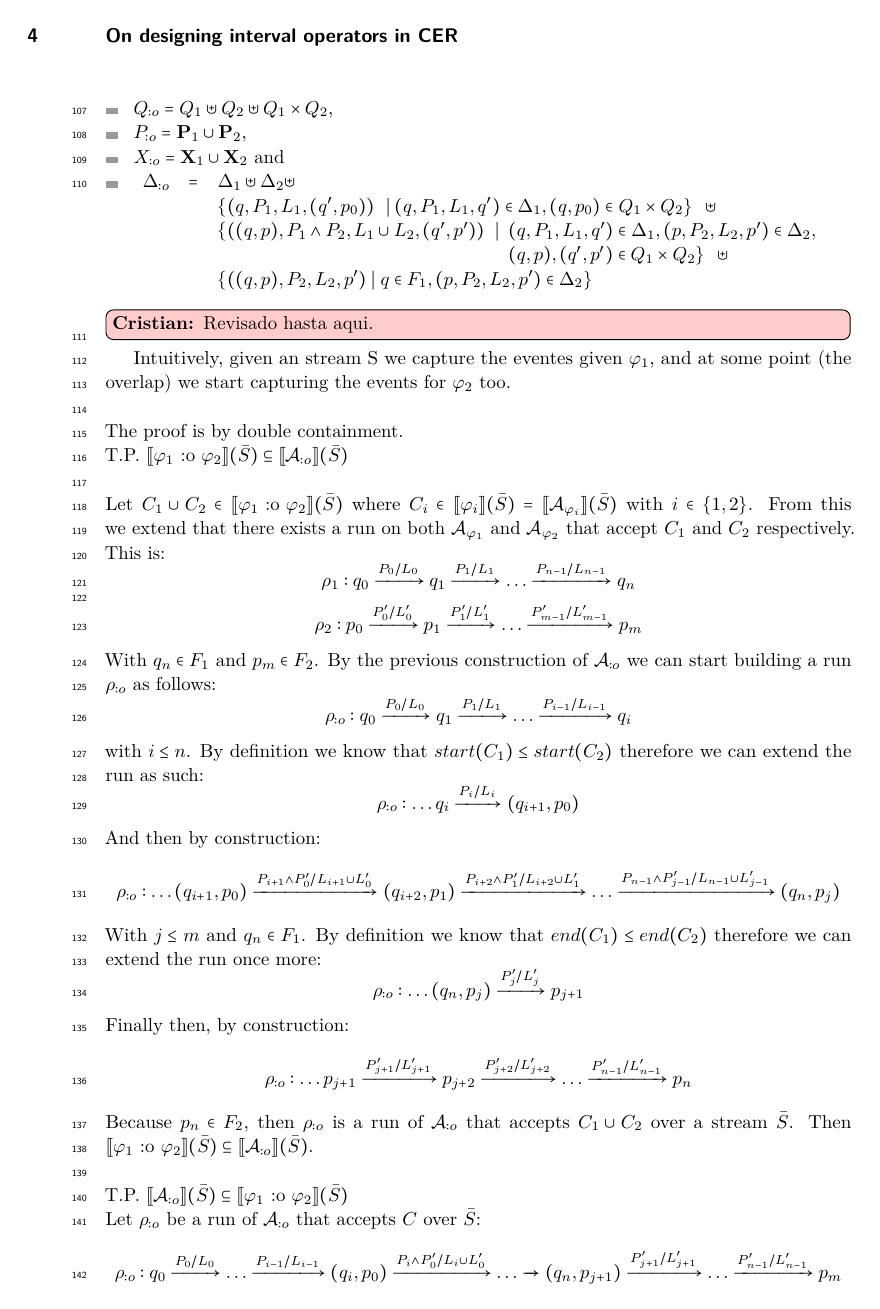
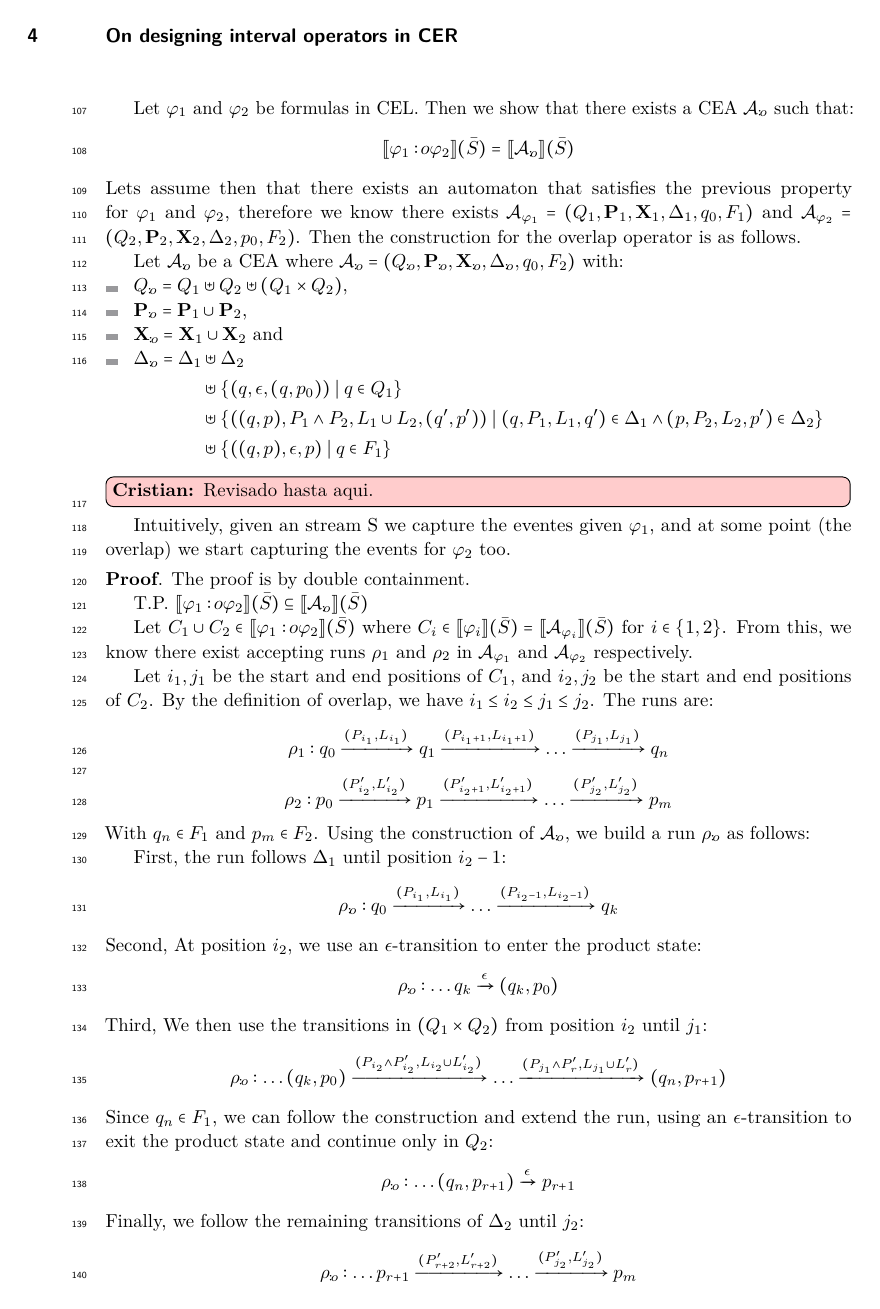
Before and after one commit to FradexMF/CORE-Allen-Interval-Algebra-Overlap-Paper, a LaTeX paper (paper-overlap/main/main.tex, which reads paper-overlap/sections/results.tex): page 4 of 5. Compiled offline with pdfLaTeX.

Commit message:
revision de macros y uso de epsilon en la demostracion

```diff
--- a/paper-overlap/sections/results.tex
+++ b/paper-overlap/sections/results.tex
@@ -53,50 +61,53 @@ Let $\varphi_1$ and $\varphi_2$ formulas in CEL. Then we show that there exists
+Let $\varphi_1$ and $\varphi_2$ be formulas in CEL. Then we show that there exists a CEA $\cAoverlap$ such that:
 \[
-\text{\textlbrackdbl} \varphi_1 \text{ :o } \varphi_2 \text{\textrbrackdbl}(\Stream) = \text{\textlbrackdbl} \mathcal{A}_{:o} \text{\textrbrackdbl}(\Stream)
+\sem{\varphi_1 \overlap \varphi_2}(\Stream) = \sem{\cAoverlap}(\Stream)
 \]
-Lets assume then that there exists an automaton that satisfies the previous property for $\varphi_1$ and $\varphi_2$, therefore we know there exists $\mathcal{A}_{\varphi_1} = (Q_1,\text{\textbf{P}}_1,\text{\textbf{X}}_1,\Delta_1,q_0,F_1)$ and $\mathcal{A}_{\varphi_2} = (Q_2,\text{\textbf{P}}_2,\text{\textbf{X}}_2,\Delta_2,p_0,F_2)$.
-Then the construction for the overlap operator is as folllows.
+Lets assume then that there exists an automaton that satisfies the previous property for $\varphi_1$ and $\varphi_2$, therefore we know there exists $\cA_{\varphi_1} = (Q_1, \SETP_1, \SETX_1, \Delta_1, q_0, F_1)$ and $\cA_{\varphi_2} = (Q_2, \SETP_2, \SETX_2, \Delta_2, p_0, F_2)$.
+Then the construction for the overlap operator is as follows.
 
-Let $\mathcal{A}_{:o}$ be a CEA where $\mathcal{A}_{:o} = (Q_{:o}, P_{:o}, X_{:o},\Delta_{:o},q_0,F_2)$
+Let $\cAoverlap$ be a CEA where $\cAoverlap = (\Qoverlap, \Poverlap, \Xoverlap, \Doverlap, q_0, F_2)$ with:
 \begin{itemize}
-	\item $Q_{:o} = Q_1\uplus Q_2\uplus Q_1\times Q_2$,
-	\item $P_{:o} = \textbf{P}_1\cup\textbf{P}_2$,
-	\item $X_{:o} = \textbf{X}_1\cup\textbf{X}_2$ and
+	\item $\Qoverlap = Q_1 \uplus Q_2 \uplus (Q_1 \times Q_2)$,
+	\item $\Poverlap = \SETP_1 \cup \SETP_2$,
+	\item $\Xoverlap = \SETX_1 \cup \SETX_2$ and
 	\item $
-	\begin{array}[t]{rcl}
-		\Delta_{:o} & =  & \Delta_1\uplus\Delta_2 \uplus \\
-		& &  \{(q,P_1,L_1,(q',p_0)) \ \mid (q,P_1,L_1,q')\in \Delta_1, (q,p_0) \in Q_1\times Q_2\} \ \ \uplus \\
-		& & \{((q,p),P_1\land P_2, L_1\cup L_2, (q',p')) \  \mid \!\! \begin{array}[t]{l}
-			(q,P_1,L_1,q')\in \Delta_1, (p,P_2,L_2,p')\in \Delta_2, \\
-			(q,p), (q', p')\in Q_1 \times Q_2 \} \ \  \uplus
-		\end{array}
-		  \\
-		& & \{((q,p),P_2,L_2,p') \mid q\in F_1, (p,P_2,L_2,p') \in \Delta_2\}
-	\end{array}
+	\begin{aligned}[t]
+		\Doverlap = \Delta_1 & \uplus \Delta_2 \\
+		& \uplus \{(q, \epsilon, (q, p_0)) \mid q \in Q_1\} \\
+		& \uplus \{((q, p), P_1 \land P_2, L_1 \cup L_2, (q', p')) \mid (q, P_1, L_1, q') \in \Delta_1 \land (p, P_2, L_2, p') \in \Delta_2\} \\
+		& \uplus \{((q, p), \epsilon, p) \mid q \in F_1\}
+	\end{aligned}
 	$
 \end{itemize}
 \cristian{Revisado hasta aqui.}
 Intuitively, given an stream S we capture the eventes given $\varphi_1$, and at some point (the overlap) we start capturing the events for $\varphi_2$ too.
 %We also recall that the base construction of a CEA $\mathcal{A}_R$ with $R \in$ \textbf{T} an event type, is as follows: $\mathcal{A}_\varphi = (\{q_1,q_2\},\Delta_\varphi,\{q_1\},\{q_2\})$ with $\Delta_\varphi = \{(q_1,R,\mu(R),q_2),(q_1,\text{TRUE},\emptyset,q_1)\}$. Because of this we note that in $\Delta_{:o}$ the transitions that represent the overlapped section mark correctly when $P_1$ and $P_2$ are triggered simultaneously by an event, and they too mark correctly when only one of the predicates is triggered. This conclusion comes from the fact that when we define  $\{((q,p),P_1\land P_2, X_1\cup X_2, (q',p'))\} $ where $ (q,P_1,X_1,q')\in \Delta_1, (p,P_2,X_2,p')\in \Delta_2$ the transitions in both $\Delta_1$ and $\Delta_2$ include the case $(q,$TRUE$,\emptyset,q)$, therefore when only one of the predicates is triggered there always exists a transition in $\Delta_{:o}$ defined as $((q,p),P_1\cap \text{TRUE},X_1\cup \emptyset,(q',p))$ where $(q,P_1,X_1,q')\in \Delta_1$, $(p,$TRUE$,\emptyset,p) \in \Delta_2$ and $(q,p),(q',p)\in Q_1 \times Q_2$.
-\\\\
+
+\paragraph{Proof}
 The proof is by double containment.
-\\
-T.P. $\text{\textlbrackdbl} \varphi_1 \text{ :o } \varphi_2 \text{\textrbrackdbl}(\Stream) \subseteq \text{\textlbrackdbl} \mathcal{A}_{:o} \text{\textrbrackdbl}(\Stream)$
-\\\\
-Let $C_1\cup C_2 \in \text{\textlbrackdbl} \varphi_1 \text{ :o } \varphi_2 \text{\textrbrackdbl}(\Stream)$ where $C_i \in \text{\textlbrackdbl} \varphi_i\text{\textrbrackdbl}(\Stream) = \text{\textlbrackdbl} \mathcal{A}_{\varphi_i} \text{\textrbrackdbl}(\Stream)$ with $i \in \{1,2\}$. From this we extend that there exists a run on both $\mathcal{A}_{\varphi_1}$ and $\mathcal{A}_{\varphi_2}$ that accept $C_1$ and $C_2$ respectively. This is:
-\[ \rho_1: q_0\xrightarrow{P_0/L_0}q_1\xrightarrow{P_1/L_1}\dots\xrightarrow{P_{n-1}/L_{n-1}}q_n \]
-\[ \rho_2: p_0\xrightarrow{P'_0/L'_0}p_1\xrightarrow{P'_1/L'_1}\dots\xrightarrow{P'_{m-1}/L'_{m-1}}p_m \]
-With $q_n \in F_1$ and $p_m \in F_2$. By the previous construction of $\mathcal{A}_{:o}$ we can start building a run $\rho_{:o}$ as follows:
-\[ \rho_{:o}: q_0\xrightarrow{P_0/L_0}q_1\xrightarrow{P_1/L_1}\dots\xrightarrow{P_{i-1}/L_{i-1}}q_i \]
-with $i \leq n$. By definition we know that $start(C_1) \leq start(C_2)$ therefore we can extend the run as such:
-\[ \rho_{:o}:\dots q_i\xrightarrow{P_i/L_i}(q_{i+1},p_0) \]
-And then by construction:
-\[ \rho_{:o}:\dots(q_{i+1},p_0)\xrightarrow{P_{i+1}\land P'_0/L_{i+1}\cup L'_0}(q_{i+2},p_1)\xrightarrow{P_{i+2}\land P'_1/L_{i+2}\cup L'_1}\dots\xrightarrow{P_{n-1}\land P'_{j-1}/L_{n-1}\cup L'_{j-1}}(q_n,p_j) \]
-With $j \leq m$ and $q_n \in F_1$. By definition we know that $end(C_1) \leq end(C_2)$ therefore we can extend the run once more:
-\[ \rho_{:o}:\dots(q_n,p_j)\xrightarrow{P'_j/L'_j}p_{j+1} \]
-Finally then, by construction:
-\[ \rho_{:o}:\dots p_{j+1}\xrightarrow{P'_{j+1}/L'_{j+1}}p_{j+2}\xrightarrow{P'_{j+2}/L'_{j+2}}\dots\xrightarrow{P'_{n-1}/L'_{n-1}}p_n \]
-Because $p_n \in F_2$, then $\rho_{:o}$ is a run of $\mathcal{A}_{:o}$ that accepts $C_1\cup C_2$ over a stream $\Stream$. Then $\text{\textlbrackdbl} \varphi_1 \text{ :o } \varphi_2 \text{\textrbrackdbl}(\Stream) \subseteq \text{\textlbrackdbl} \mathcal{A}_{:o} \text{\textrbrackdbl}(\Stream)$.
-\\\\
+
+T.P. $\sem{\varphi_1 \overlap \varphi_2}(\Stream) \subseteq \sem{\cAoverlap}(\Stream)$
+
+Let $C_1 \cup C_2 \in \sem{\varphi_1 \overlap \varphi_2}(\Stream)$ where $C_i \in \sem{\varphi_i}(\Stream) = \sem{\cA_{\varphi_i}}(\Stream)$ for $i \in \{1,2\}$. From this, we know there exist accepting runs $\rho_1$ and $\rho_2$ in $\cA_{\varphi_1}$ and $\cA_{\varphi_2}$ respectively.
+
+Let $i_1, j_1$ be the start and end positions of $C_1$, and $i_2, j_2$ be the start and end positions of $C_2$. By the definition of overlap, we have $i_1 \leq i_2 \leq j_1 \leq j_2$.
+The runs are:
+\[ \rho_1: q_0 \xrightarrow{(P_{i_1}, L_{i_1})} q_1 \xrightarrow{(P_{i_1+1}, L_{i_1+1})} \dots \xrightarrow{(P_{j_1}, L_{j_1})} q_{n} \]
+\[ \rho_2: p_0 \xrightarrow{(P'_{i_2}, L'_{i_2})} p_1 \xrightarrow{(P'_{i_2+1}, L'_{i_2+1})} \dots \xrightarrow{(P'_{j_2}, L'_{j_2})} p_{m} \]
+With $q_n \in F_1$ and $p_m \in F_2$. Using the construction of $\cAoverlap$, we build a run $\rho_{\overlap}$ as follows:
+
+First, the run follows $\Delta_1$ until position $i_2-1$:
+\[ \rho_{\overlap}: q_0 \xrightarrow{(P_{i_1}, L_{i_1})} \dots \xrightarrow{(P_{i_2-1}, L_{i_2-1})} q_{k} \]
+Second, At position $i_2$, we use an $\epsilon$-transition to enter the product state:
+\[ \rho_{\overlap}: \dots q_{k} \xrightarrow{\epsilon} (q_k, p_0) \]
+Third, We then use the transitions in $(Q_1 \times Q_2)$ from position $i_2$ until $j_1$:
+\[ \rho_{\overlap}: \dots (q_{k}, p_0) \xrightarrow{(P_{i_2} \land P'_{i_2}, L_{i_2} \cup L'_{i_2})} \dots \xrightarrow{(P_{j_1} \land P'_{r}, L_{j_1} \cup L'_{r})} (q_n, p_{r+1}) \]
+Since $q_n \in F_1$, we can follow the construction and extend the run, using an $\epsilon$-transition to exit the product state and continue only in $Q_2$:
+\[ \rho_{\overlap}: \dots (q_n, p_{r+1}) \xrightarrow{\epsilon} p_{r+1} \]
+Finally, we follow the remaining transitions of $\Delta_2$ until $j_2$:
+\[ \rho_{\overlap}: \dots p_{r+1} \xrightarrow{(P'_{r+2}, L'_{r+2})} \dots \xrightarrow{(P'_{j_2}, L'_{j_2})} p_m \]
+Because $p_n \in F_2$, then $\rho_{:o}$ is a run of $\mathcal{A}_{:o}$ that accepts $C_1\cup C_2$ over a stream $\Stream$. Therefore, $\sem{\varphi_1 \overlap \varphi_2}(\Stream) \subseteq \sem{\cAoverlap}(\Stream)$.
+\Fernando{Hasta aqui he ajustado con macros y la demostracion con epsilon}
 T.P. $\text{\textlbrackdbl} \mathcal{A}_{:o} \text{\textrbrackdbl}(\Stream) \subseteq \text{\textlbrackdbl} \varphi_1 \text{ :o } \varphi_2 \text{\textrbrackdbl}(\Stream) $
 \\
 Let $\rho_{:o}$ be a run of $\mathcal{A}_{:o}$ that accepts $C$ over $\Stream$:
```
Also changed, not shown: paper-overlap/extras/macros.tex (+21 -0 lines), paper-overlap/sections/preliminaries.tex (+9 -31 lines), paper-overlap/sections/results.tex (60 more changed lines).
